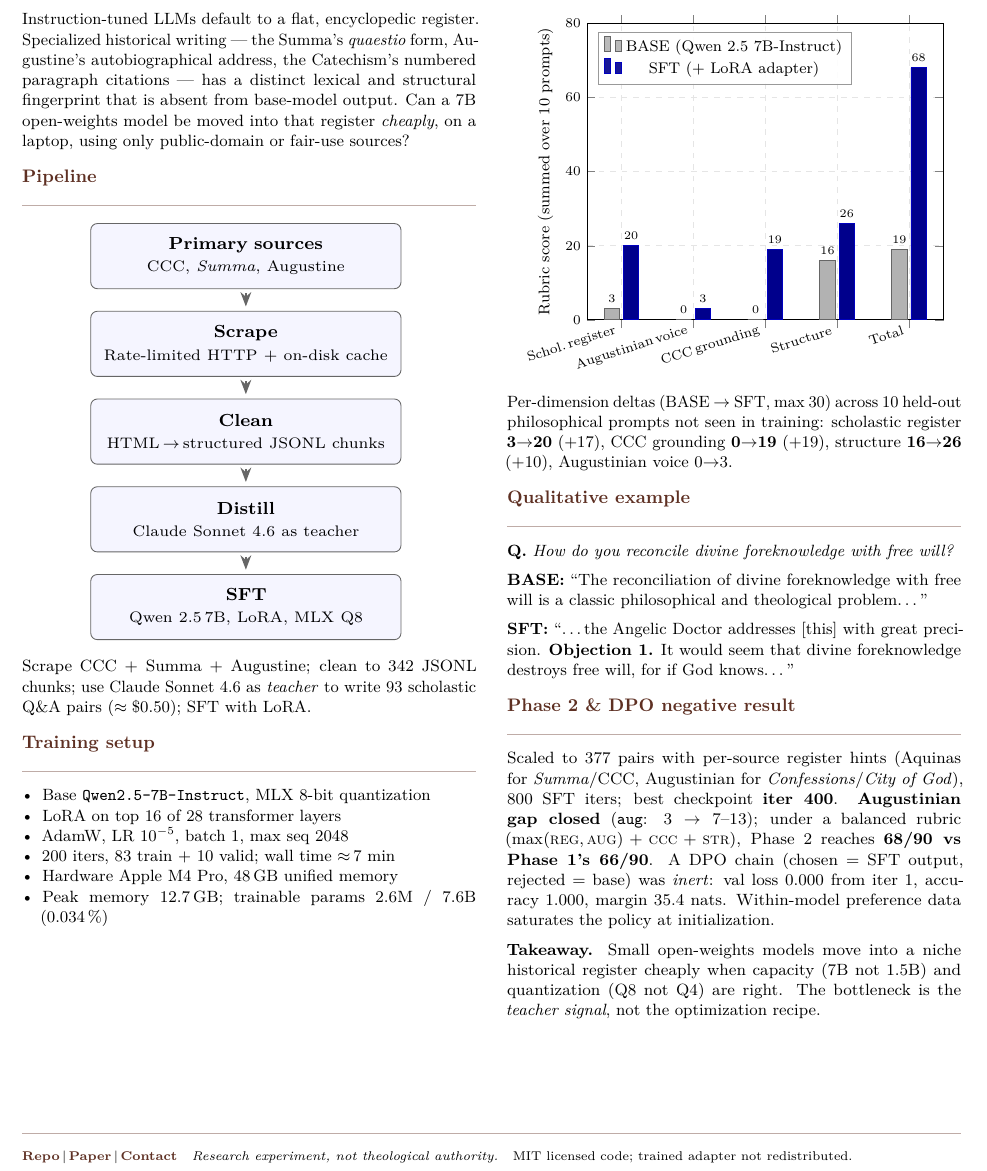
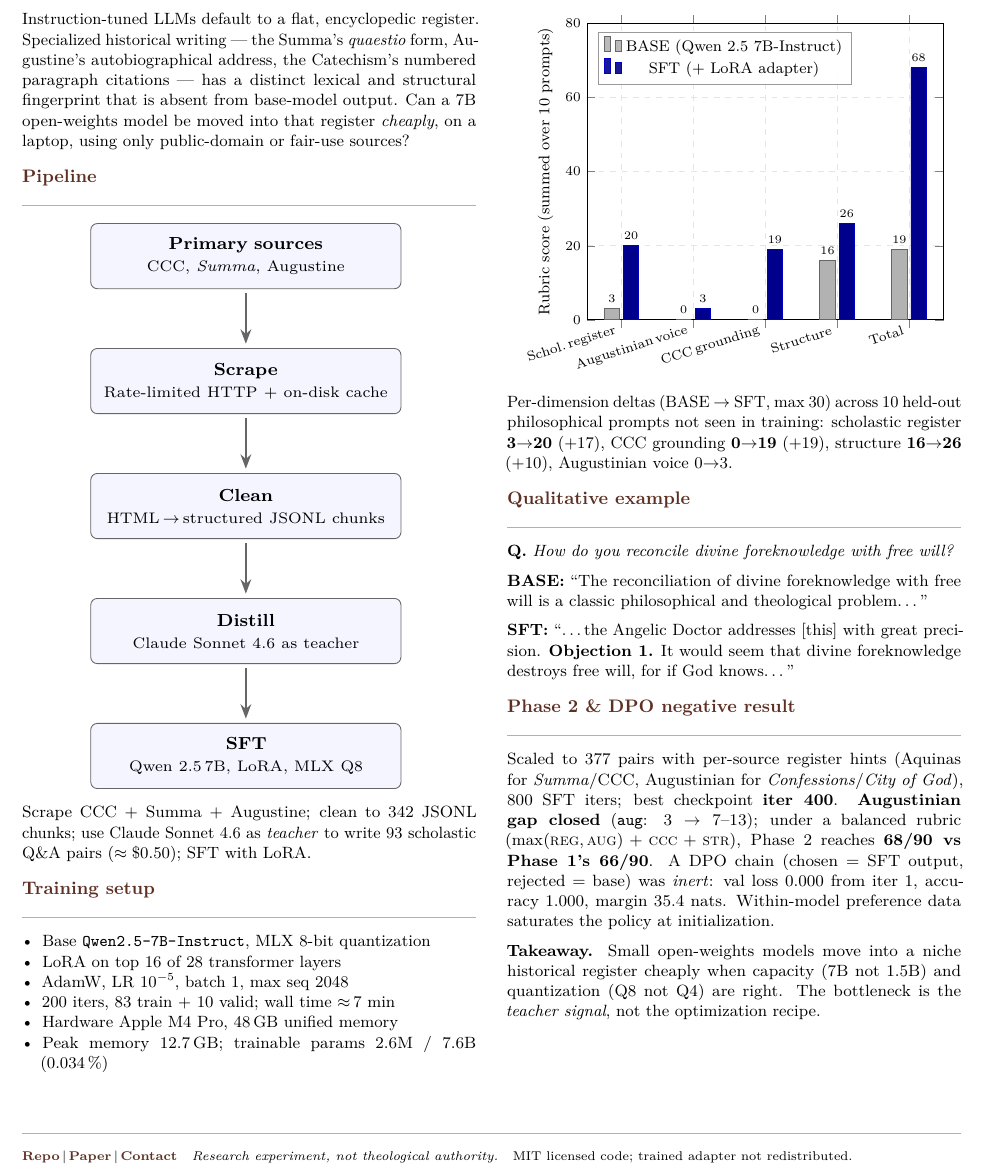
Before and after one commit to pleyva2004/scholastic-llm, a LaTeX document (poster/main.tex, which reads poster/figures/pipeline.tex): part of the page, cut so that both start at the same text. Compiled offline with pdfLaTeX.

Commit message:
poster: longer arrows between pipeline boxes (node distance 0.35cm -> 0.95cm)

```diff
--- a/poster/figures/pipeline.tex
+++ b/poster/figures/pipeline.tex
@@ -15,7 +15,7 @@
       font=\small
     },
     arrow/.style={->, thick, draw=black!60, shorten <=2pt, shorten >=2pt, line width=0.8pt},
-    node distance=0.35cm
+    node distance=0.95cm
   ]
 
   \node[box] (sources) {\textbf{Primary sources}\\[1pt]\footnotesize CCC, \emph{Summa}, Augustine};
```
